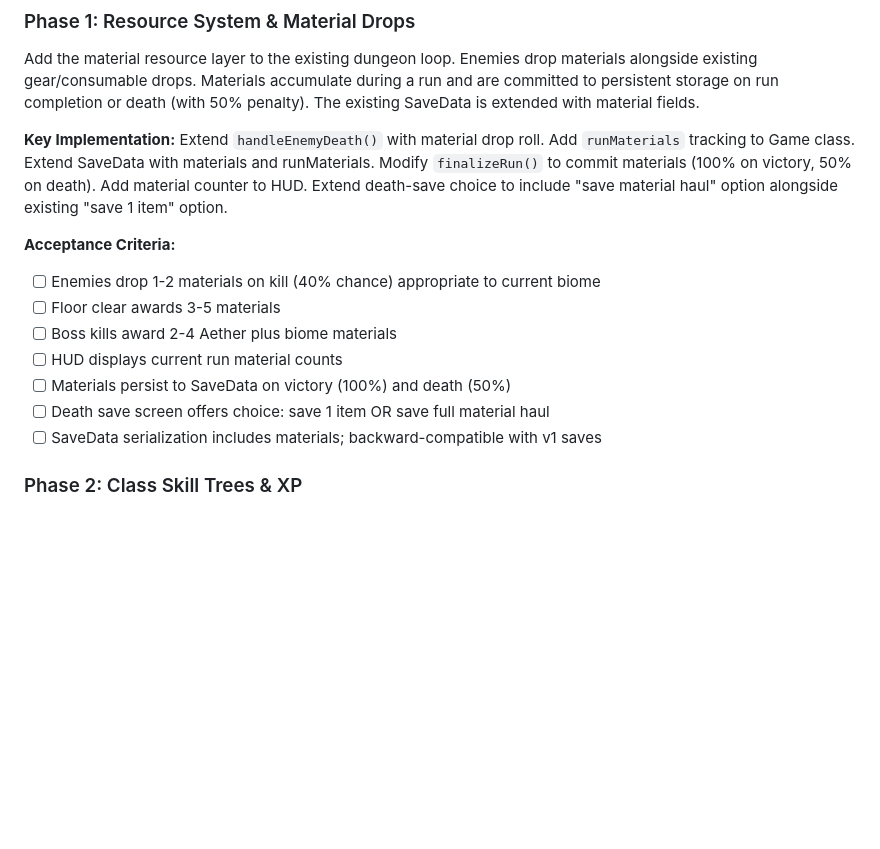
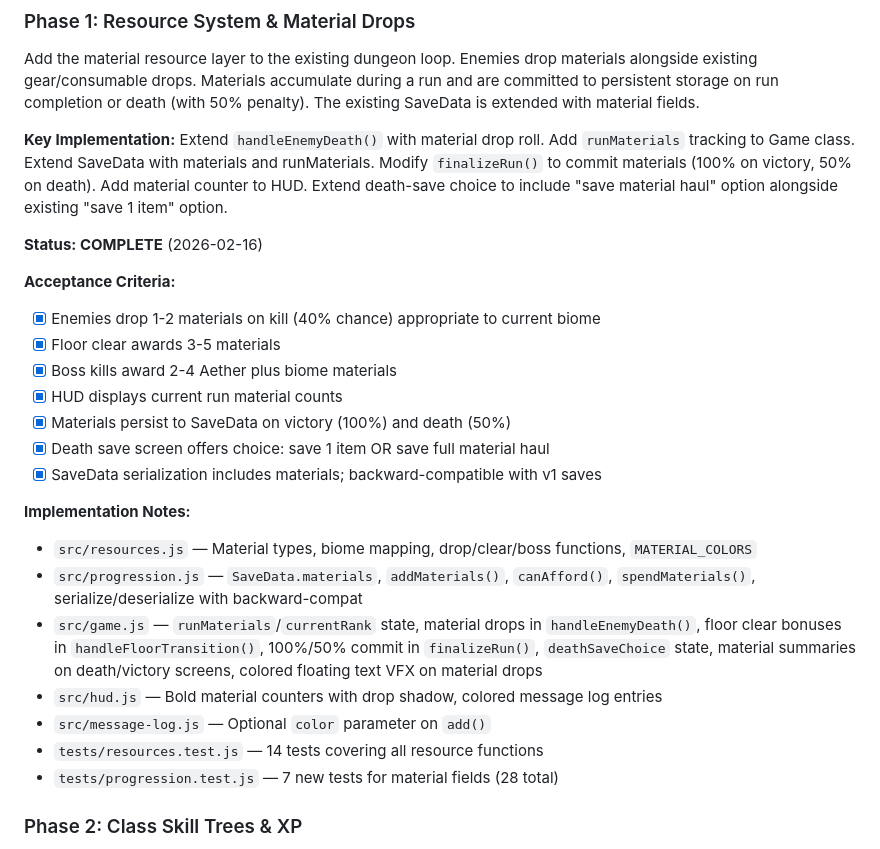
Before and after one commit to spskelly/diegeist, a Markdown page: diegeist-v2-spec.md, the part around the change. GitHub-like rendering; blank space fills up the shorter version.

Commit message:
docs: mark Phase 1 complete in v2 spec with implementation notes
Co-Authored-By: Claude Opus 4.6 <noreply@anthropic.com>

```diff
--- a/diegeist-v2-spec.md
+++ b/diegeist-v2-spec.md
@@ -752,14 +752,25 @@ Add the material resource layer to the existing dungeon loop. Enemies drop mater
 
 **Key Implementation:** Extend `handleEnemyDeath()` with material drop roll. Add `runMaterials` tracking to Game class. Extend SaveData with materials and runMaterials. Modify `finalizeRun()` to commit materials (100% on victory, 50% on death). Add material counter to HUD. Extend death-save choice to include "save material haul" option alongside existing "save 1 item" option.
 
+**Status: COMPLETE** (2026-02-16)
+
 **Acceptance Criteria:**
-- [ ] Enemies drop 1-2 materials on kill (40% chance) appropriate to current biome
-- [ ] Floor clear awards 3-5 materials
-- [ ] Boss kills award 2-4 Aether plus biome materials
-- [ ] HUD displays current run material counts
-- [ ] Materials persist to SaveData on victory (100%) and death (50%)
-- [ ] Death save screen offers choice: save 1 item OR save full material haul
-- [ ] SaveData serialization includes materials; backward-compatible with v1 saves
+- [x] Enemies drop 1-2 materials on kill (40% chance) appropriate to current biome
+- [x] Floor clear awards 3-5 materials
+- [x] Boss kills award 2-4 Aether plus biome materials
+- [x] HUD displays current run material counts
+- [x] Materials persist to SaveData on victory (100%) and death (50%)
+- [x] Death save screen offers choice: save 1 item OR save full material haul
+- [x] SaveData serialization includes materials; backward-compatible with v1 saves
+
+**Implementation Notes:**
+- `src/resources.js` — Material types, biome mapping, drop/clear/boss functions, `MATERIAL_COLORS`
+- `src/progression.js` — `SaveData.materials`, `addMaterials()`, `canAfford()`, `spendMaterials()`, serialize/deserialize with backward-compat
+- `src/game.js` — `runMaterials`/`currentRank` state, material drops in `handleEnemyDeath()`, floor clear bonuses in `handleFloorTransition()`, 100%/50% commit in `finalizeRun()`, `deathSaveChoice` state, material summaries on death/victory screens, colored floating text VFX on material drops
+- `src/hud.js` — Bold material counters with drop shadow, colored message log entries
+- `src/message-log.js` — Optional `color` parameter on `add()`
+- `tests/resources.test.js` — 14 tests covering all resource functions
+- `tests/progression.test.js` — 7 new tests for material fields (28 total)
 
 ### Phase 2: Class Skill Trees & XP
 
```
